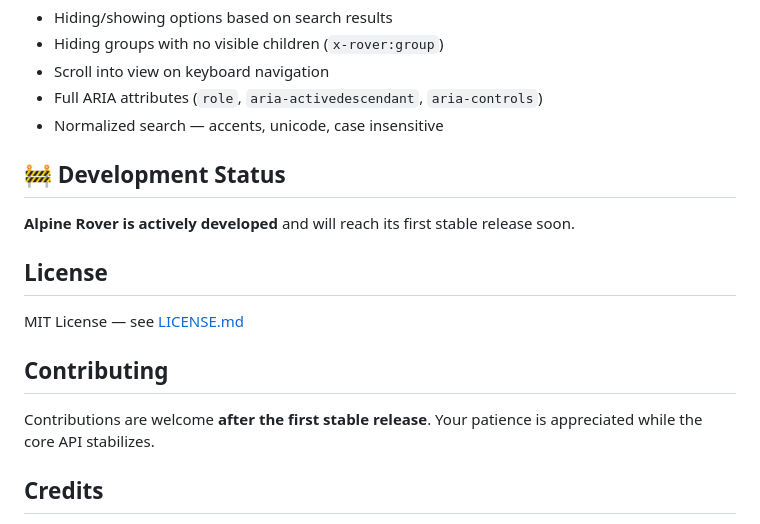
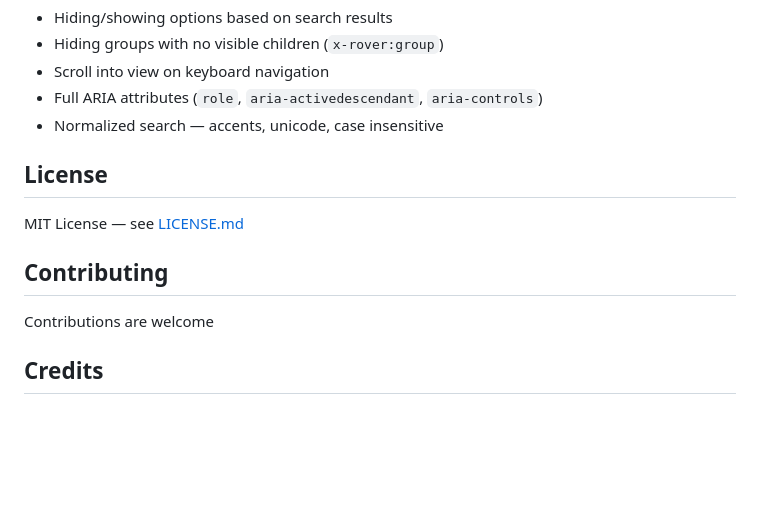
Before and after one commit to sheafui/rover, a Markdown page: README.md, the part around the change. Rendered like a GitHub page; blank space fills up the shorter version.

Commit message:
Update README by removing development status
Removed development status section and updated contributing guidelines.

```diff
--- a/README.md
+++ b/README.md
@@ -85,19 +85,13 @@ Alpine.data('selectComponent', () => ({
 - Scroll into view on keyboard navigation
 - Full ARIA attributes (`role`, `aria-activedescendant`, `aria-controls`)
 - Normalized search — accents, unicode, case insensitive
-
-
-## 🚧 Development Status
-
-**Alpine Rover is actively developed** and will reach its first stable release soon.
-
 ## License
 
 MIT License — see [LICENSE.md](LICENSE.md)
 
 ## Contributing
 
-Contributions are welcome **after the first stable release**. Your patience is appreciated while the core API stabilizes.
+Contributions are welcome
 
 ## Credits
 
```
